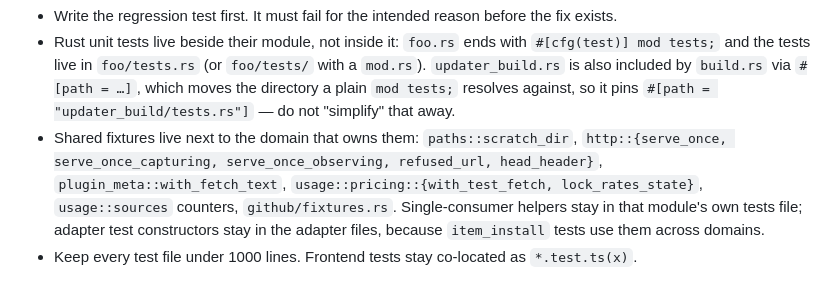
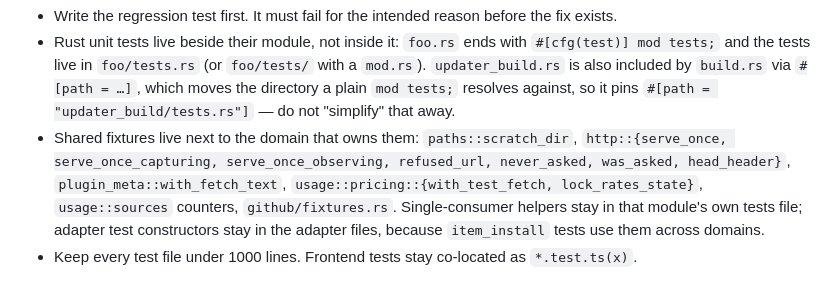
Before and after one commit to giostriquer/on-n-off, a Markdown page: AGENTS.md, the part around the change. GitHub-like rendering.

Commit message:
docs: name the never-asked fixtures among the shared http fixtures

```diff
--- a/AGENTS.md
+++ b/AGENTS.md
@@ -187,7 +187,7 @@ user data.
   directory a plain `mod tests;` resolves against, so it pins
   `#[path = "updater_build/tests.rs"]` — do not "simplify" that away.
 - Shared fixtures live next to the domain that owns them: `paths::scratch_dir`,
-  `http::{serve_once, serve_once_capturing, serve_once_observing, refused_url, head_header}`, `plugin_meta::with_fetch_text`,
+  `http::{serve_once, serve_once_capturing, serve_once_observing, refused_url, never_asked, was_asked, head_header}`, `plugin_meta::with_fetch_text`,
   `usage::pricing::{with_test_fetch, lock_rates_state}`, `usage::sources` counters,
   `github/fixtures.rs`. Single-consumer helpers stay in that module's
   own tests file; adapter test constructors stay in the adapter files, because `item_install`
```
